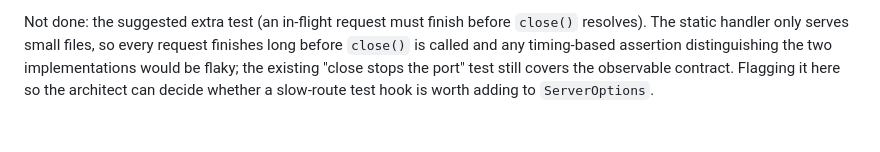
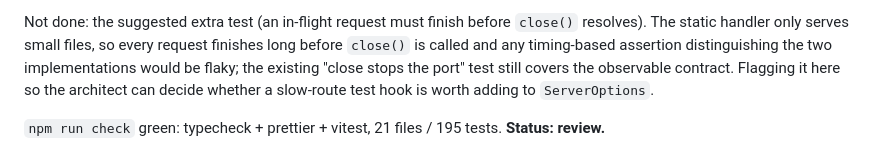
Before and after one commit to sersol-ai/battleship-game, a Markdown page: tasks/T-16-server.md, the part around the change. Rendered like a GitHub page; blank space fills up the shorter version.

```diff
--- a/tasks/T-16-server.md
+++ b/tasks/T-16-server.md
@@ -122,4 +122,5 @@ Fixed: 1 — `close()` now awaits `new Promise<void>((resolve) => { httpServer.c
 
 Not done: the suggested extra test (an in-flight request must finish before `close()` resolves). The static handler only serves small files, so every request finishes long before `close()` is called and any timing-based assertion distinguishing the two implementations would be flaky; the existing "close stops the port" test still covers the observable contract. Flagging it here so the architect can decide whether a slow-route test hook is worth adding to `ServerOptions`.
 
+`npm run check` green: typecheck + prettier + vitest, 21 files / 195 tests.
 **Status: review.**
```
Also changed, not shown: tasks/T-11-placement-screen.md (+1 -0 lines).
